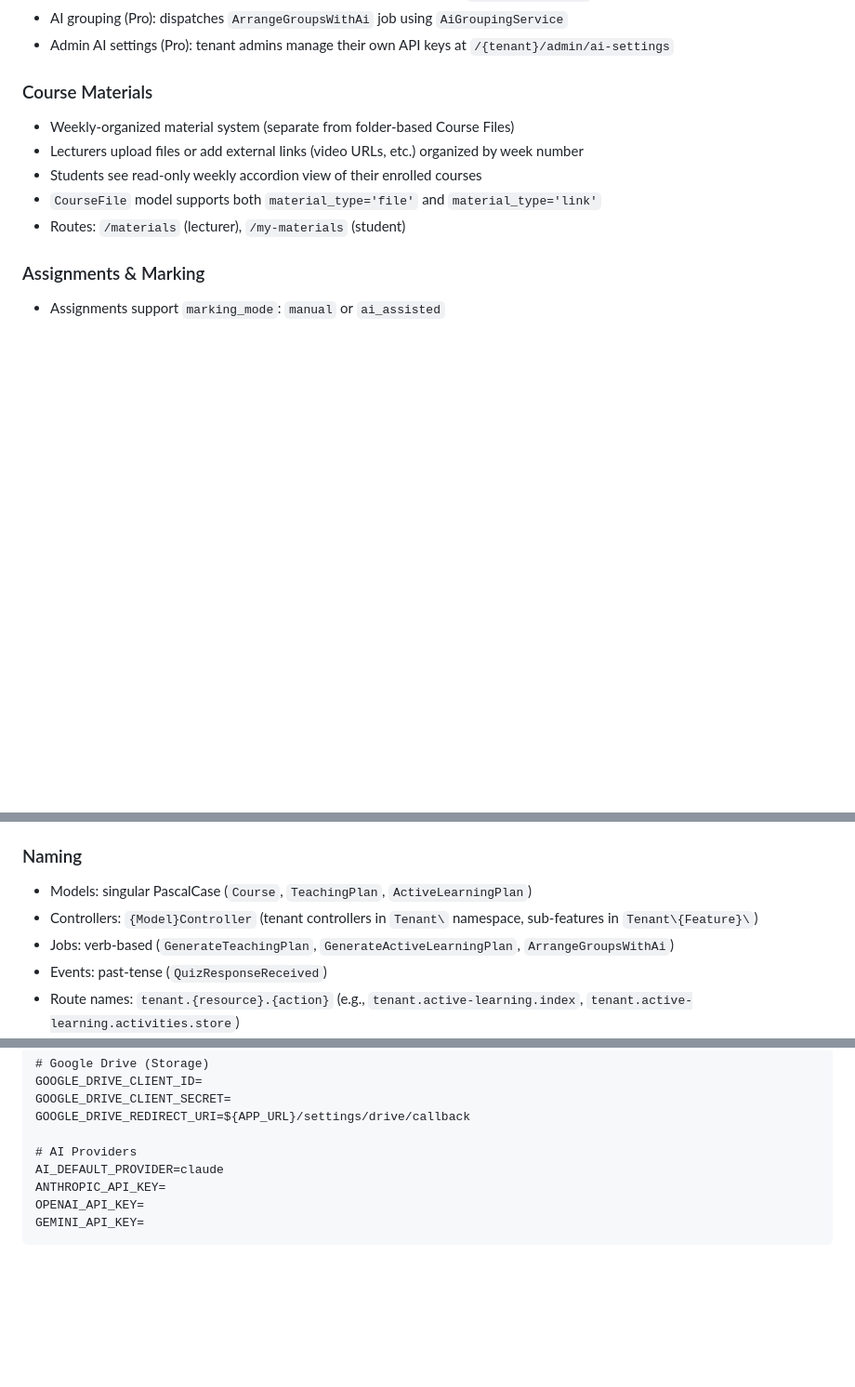
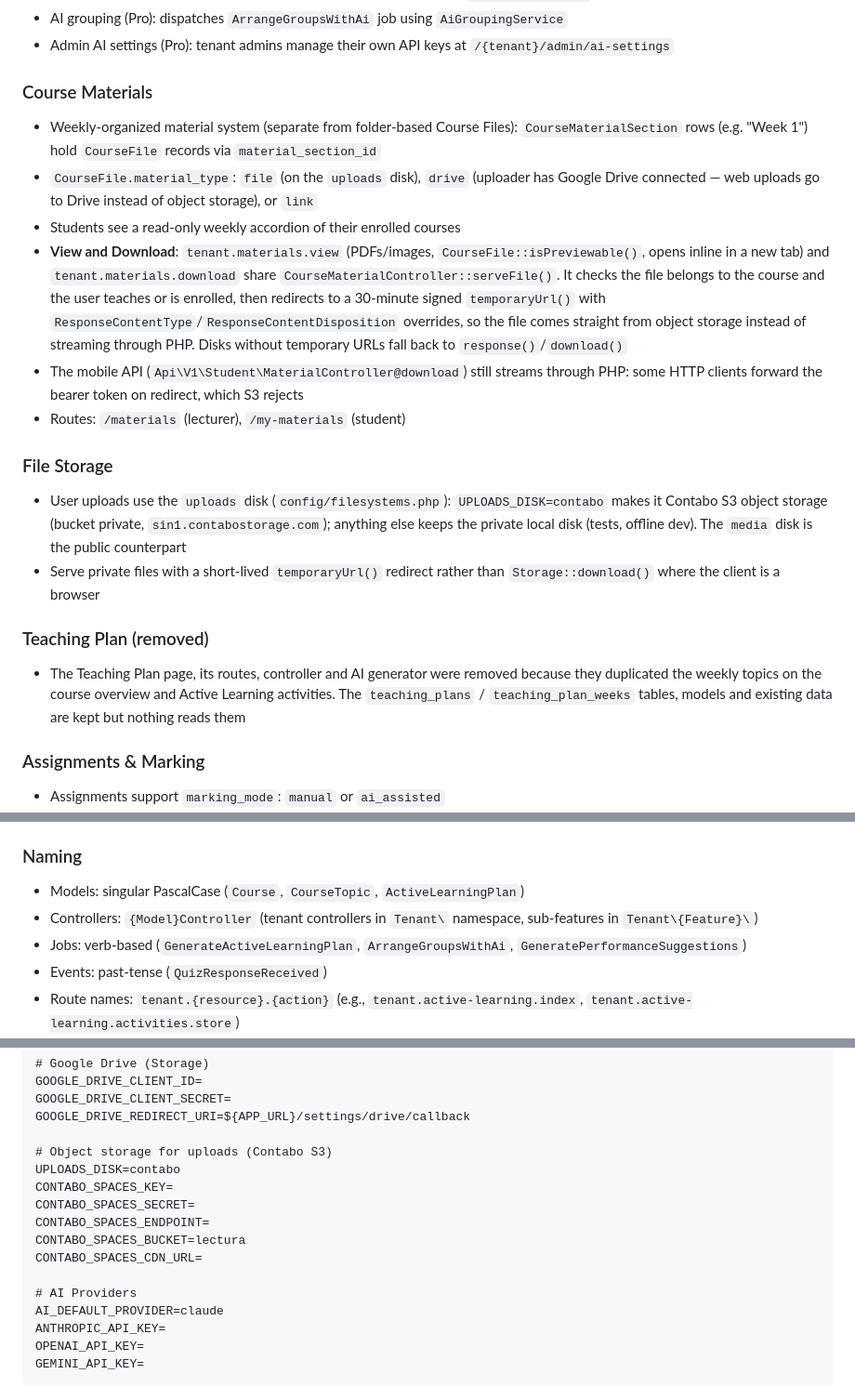
Before and after one commit to mnhidayatmat/lectura, a Markdown page: CLAUDE.md, 3 parts joined by grey strips. Shown at 93% size. GitHub-like rendering; blank space fills up the shorter version.

Commit message:
Update CLAUDE.md for course context, material storage and Teaching Plan removal
Documents the course context flow (picker, switcher, scoped sidebar,
dashboard routing), material view/download through signed object-storage
URLs, the uploads disk and its env vars, and that the Teaching Plan page
is gone while its tables are kept.

Co-Authored-By: Claude Opus 5.5 (1M context) <noreply@anthropic.com>

```diff
--- a/CLAUDE.md
+++ b/CLAUDE.md
@@ -157,11 +168,21 @@ Custom config in `config/lectura.php` covers: tenant resolution, AI providers (C
 
 ### Course Materials
 
-- Weekly-organized material system (separate from folder-based Course Files)
-- Lecturers upload files or add external links (video URLs, etc.) organized by week number
-- Students see read-only weekly accordion view of their enrolled courses
-- `CourseFile` model supports both `material_type='file'` and `material_type='link'`
+- Weekly-organized material system (separate from folder-based Course Files): `CourseMaterialSection` rows (e.g. "Week 1") hold `CourseFile` records via `material_section_id`
+- `CourseFile.material_type`: `file` (on the `uploads` disk), `drive` (uploader has Google Drive connected — web uploads go to Drive instead of object storage), or `link`
+- Students see a read-only weekly accordion of their enrolled courses
+- **View and Download**: `tenant.materials.view` (PDFs/images, `CourseFile::isPreviewable()`, opens inline in a new tab) and `tenant.materials.download` share `CourseMaterialController::serveFile()`. It checks the file belongs to the course and the user teaches or is enrolled, then redirects to a 30-minute signed `temporaryUrl()` with `ResponseContentType`/`ResponseContentDisposition` overrides, so the file comes straight from object storage instead of streaming through PHP. Disks without temporary URLs fall back to `response()`/`download()`
+- The mobile API (`Api\V1\Student\MaterialController@download`) still streams through PHP: some HTTP clients forward the bearer token on redirect, which S3 rejects
 - Routes: `/materials` (lecturer), `/my-materials` (student)
+
+### File Storage
+
+- User uploads use the `uploads` disk (`config/filesystems.php`): `UPLOADS_DISK=contabo` makes it Contabo S3 object storage (bucket private, `sin1.contabostorage.com`); anything else keeps the private local disk (tests, offline dev). The `media` disk is the public counterpart
+- Serve private files with a short-lived `temporaryUrl()` redirect rather than `Storage::download()` where the client is a browser
+
+### Teaching Plan (removed)
+
+- The Teaching Plan page, its routes, controller and AI generator were removed because they duplicated the weekly topics on the course overview and Active Learning activities. The `teaching_plans` / `teaching_plan_weeks` tables, models and existing data are kept but nothing reads them
 
 ### Assignments & Marking
 
@@ -251,9 +272,9 @@ Custom config in `config/lectura.php` covers: tenant resolution, AI providers (C
 - Activity logging via `spatie/laravel-activitylog` on key models
 
 ### Naming
-- Models: singular PascalCase (`Course`, `TeachingPlan`, `ActiveLearningPlan`)
+- Models: singular PascalCase (`Course`, `CourseTopic`, `ActiveLearningPlan`)
 - Controllers: `{Model}Controller` (tenant controllers in `Tenant\` namespace, sub-features in `Tenant\{Feature}\`)
-- Jobs: verb-based (`GenerateTeachingPlan`, `GenerateActiveLearningPlan`, `ArrangeGroupsWithAi`)
+- Jobs: verb-based (`GenerateActiveLearningPlan`, `ArrangeGroupsWithAi`, `GeneratePerformanceSuggestions`)
 - Events: past-tense (`QuizResponseReceived`)
 - Route names: `tenant.{resource}.{action}` (e.g., `tenant.active-learning.index`, `tenant.active-learning.activities.store`)
 - Translation files: `snake_case` module name (e.g., `active_learning.php`)
@@ -288,6 +309,14 @@ GOOGLE_DRIVE_CLIENT_ID=
 GOOGLE_DRIVE_CLIENT_SECRET=
 GOOGLE_DRIVE_REDIRECT_URI=${APP_URL}/settings/drive/callback
 
+# Object storage for uploads (Contabo S3)
+UPLOADS_DISK=contabo
+CONTABO_SPACES_KEY=
+CONTABO_SPACES_SECRET=
+CONTABO_SPACES_ENDPOINT=
+CONTABO_SPACES_BUCKET=lectura
+CONTABO_SPACES_CDN_URL=
+
 # AI Providers
 AI_DEFAULT_PROVIDER=claude
 ANTHROPIC_API_KEY=
```
Also changed, not shown: other parts of CLAUDE.md (+12 -1 lines).
